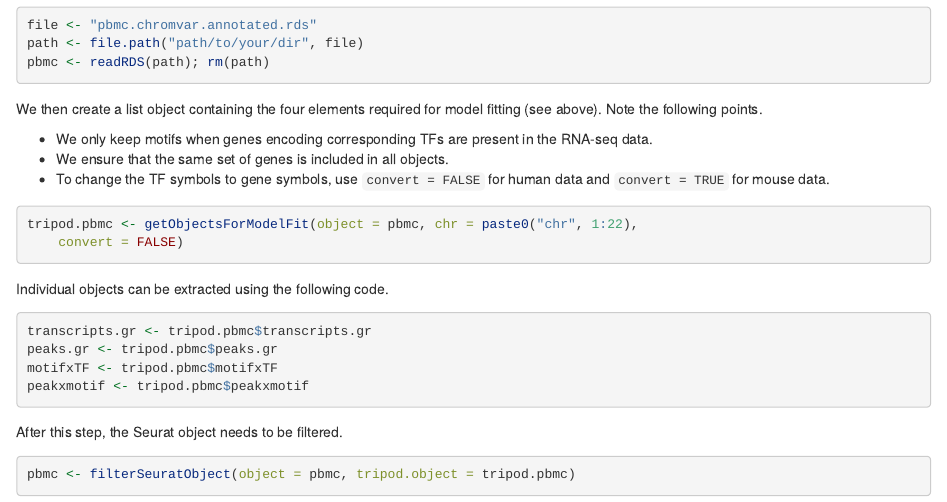
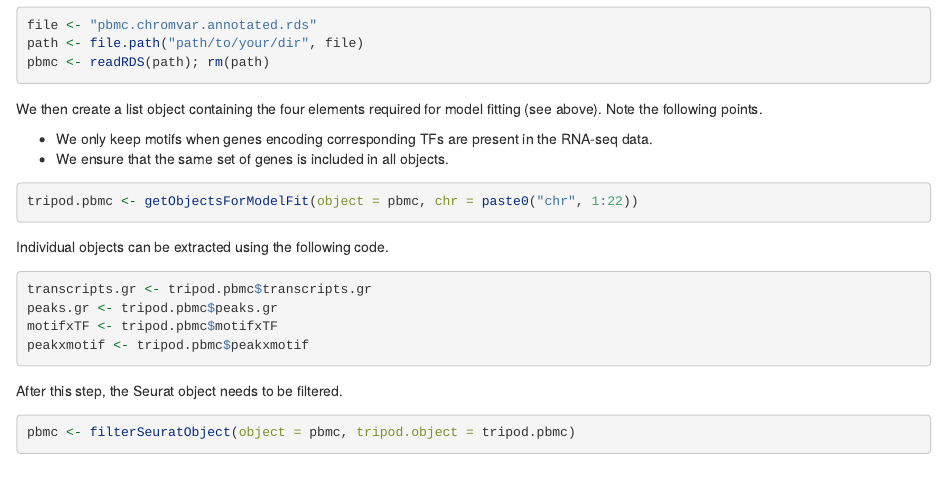
Before and after one commit to yuchaojiang/TRIPOD, an R Markdown document (vignettes/preprocessing_pbmc.rmd): the page in a window 1100 px wide, from 1710 px down. The pictures show the output file vignettes/preprocessing_pbmc.html that the author committed with the source, opened offline; long lines of code are wrapped.

Commit message:
Add files via upload

````diff
--- a/vignettes/preprocessing_pbmc.rmd
+++ b/vignettes/preprocessing_pbmc.rmd
@@ -115,12 +115,9 @@ required for model fitting (see above). Note the following points.
 * We only keep motifs when genes encoding corresponding TFs are present in the
 RNA-seq data.
 * We ensure that the same set of genes is included in all objects.
-* To change the TF symbols to gene symbols, use `convert = FALSE` for human data
-and `convert = TRUE` for mouse data.
 
 ```{r, eval = TRUE, message = FALSE, warning = FALSE}
-tripod.pbmc <- getObjectsForModelFit(object = pbmc, chr = paste0("chr", 1:22),
-	convert = FALSE)
+tripod.pbmc <- getObjectsForModelFit(object = pbmc, chr = paste0("chr", 1:22))
 ```
 
 Individual objects can be extracted using the following code.
````
Also changed, not shown: vignettes/TRIPOD_pbmc.html, vignettes/preprocessing_pbmc.html.
